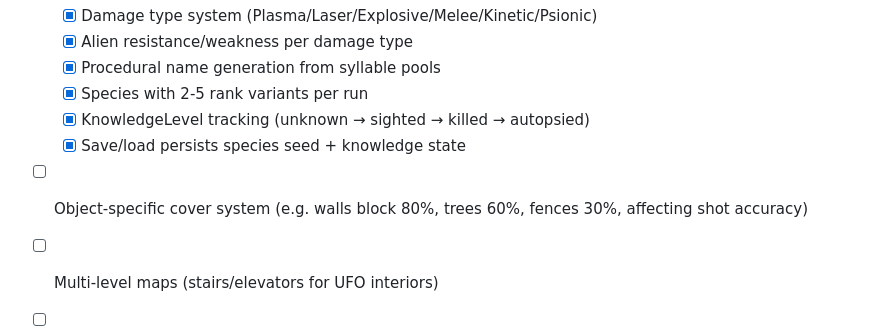
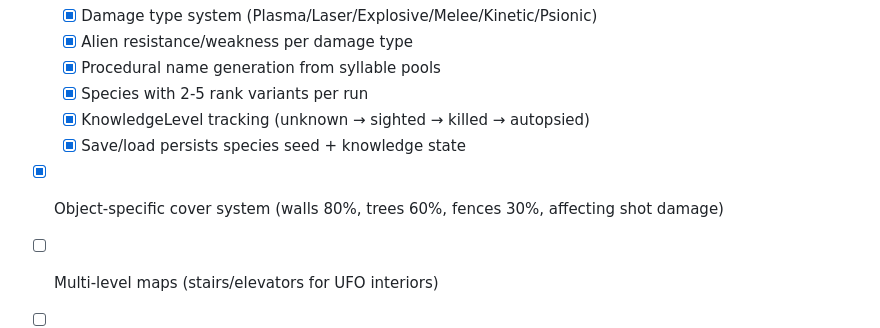
Before and after one commit to taislin/termcom, a Markdown page: TODO.md, the part around the change. Rendered like a GitHub page.

Commit message:
mark object-specific cover system as done in TODO

```diff
--- a/TODO.md
+++ b/TODO.md
@@ -90,7 +90,7 @@
   - [x] Species with 2-5 rank variants per run
   - [x] KnowledgeLevel tracking (unknown → sighted → killed → autopsied)
   - [x] Save/load persists species seed + knowledge state
-- [ ] Object-specific cover system (e.g. walls block 80%, trees 60%, fences 30%, affecting shot accuracy)
+- [x] Object-specific cover system (walls 80%, trees 60%, fences 30%, affecting shot damage)
 - [ ] Multi-level maps (stairs/elevators for UFO interiors)
 - [ ] Psi combat (use Psi stat in battlescape)
 - [ ] Night/day missions (lighting system affecting accuracy and LOS)
```
